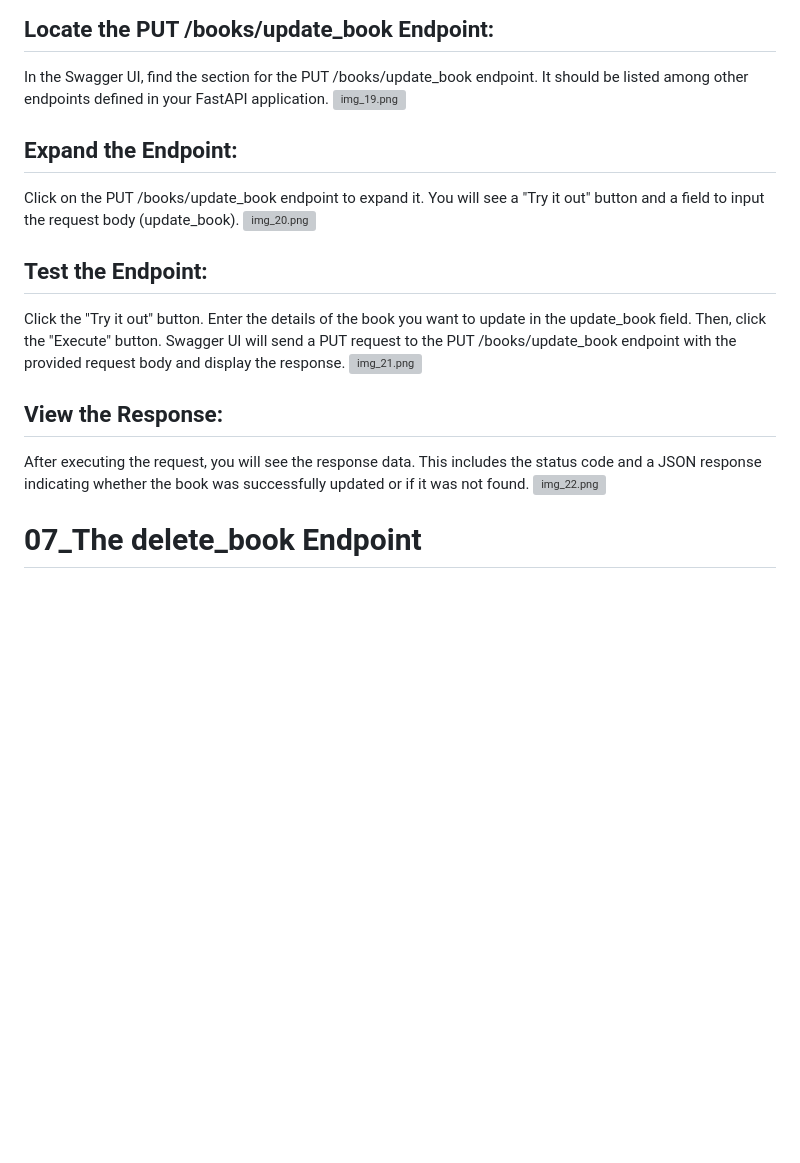
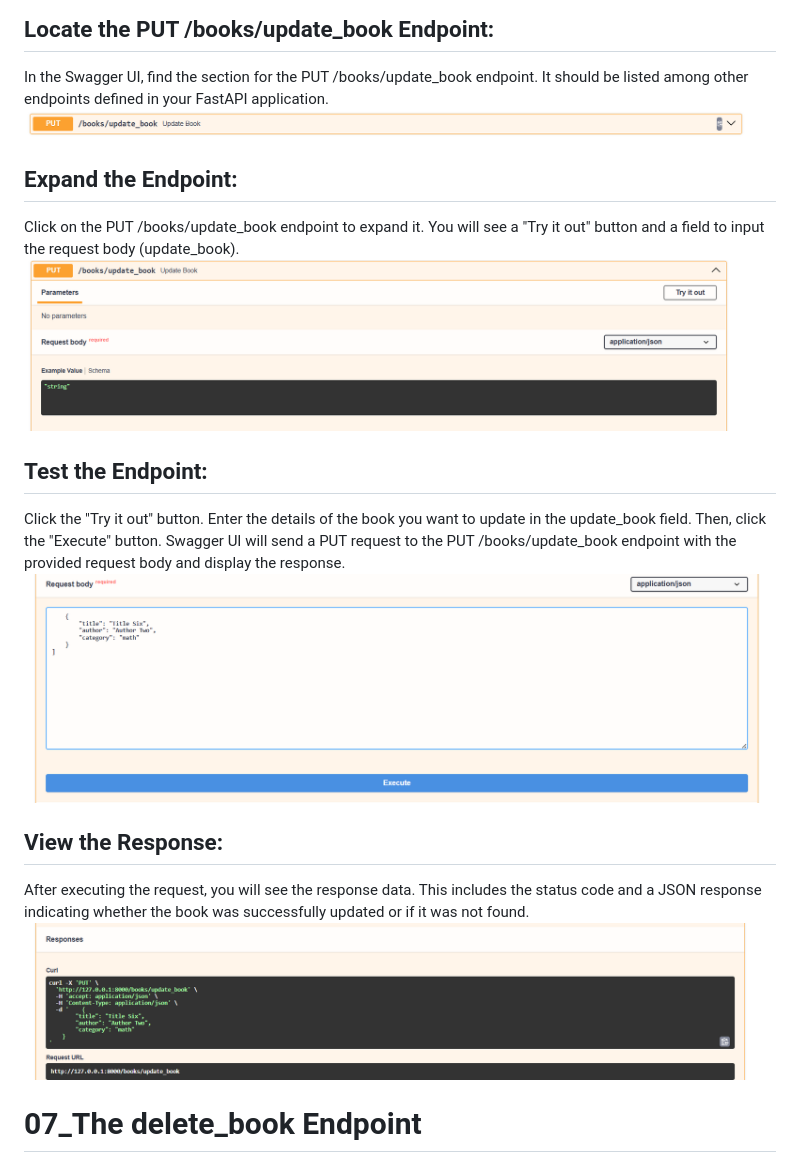
Before and after one commit to Maimuzamilhu/FastAPI_with_End-to-End_Projects, a Markdown page: 03_Project_1_FastAPI_Request_Method_Logic/readme.md, the part around one of its changes. GitHub-like rendering; blank space fills up the shorter version; grey boxes are pictures that could not be loaded.

```diff
--- a/03_Project_1_FastAPI_Request_Method_Logic/readme.md
+++ b/03_Project_1_FastAPI_Request_Method_Logic/readme.md
@@ -270,18 +270,18 @@ async def update_book(update_book: dict = Body(...)):
 # Swagger UI to Test the update_book Endpoint
 ## Locate the PUT /books/update_book Endpoint:
 In the Swagger UI, find the section for the PUT /books/update_book endpoint. It should be listed among other endpoints defined in your FastAPI application.
-![img_19.png](img_19.png)
+![img_19.png](img/img_19.png)
 ## Expand the Endpoint:
 Click on the PUT /books/update_book endpoint to expand it. You will see a "Try it out" button and a field to input the request body (update_book).
-![img_20.png](img_20.png)
+![img_20.png](img/img_20.png)
 
 ## Test the Endpoint:
 Click the "Try it out" button. Enter the details of the book you want to update in the update_book field. Then, click the "Execute" button. Swagger UI will send a PUT request to the PUT /books/update_book endpoint with the provided request body and display the response.
-![img_21.png](img_21.png)
+![img_21.png](img/img_21.png)
 
 ## View the Response:
 After executing the request, you will see the response data. This includes the status code and a JSON response indicating whether the book was successfully updated or if it was not found.
-![img_22.png](img_22.png)
+![img_22.png](img/img_22.png)
 
 # 07_The delete_book Endpoint
 The delete_book endpoint is used to remove a book from the BOOKS collection based on its title using the DELETE method. This endpoint showcases how to handle path parameters for deletion operations in FastAPI.
```
Also changed, not shown: other parts of 03_Project_1_FastAPI_Request_Method_Logic/readme.md (+18 -18 lines).
